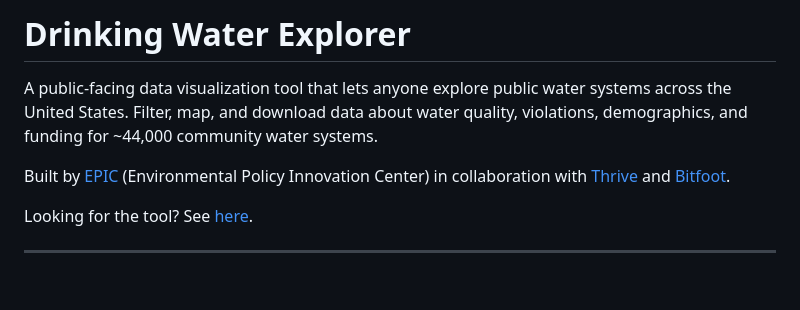
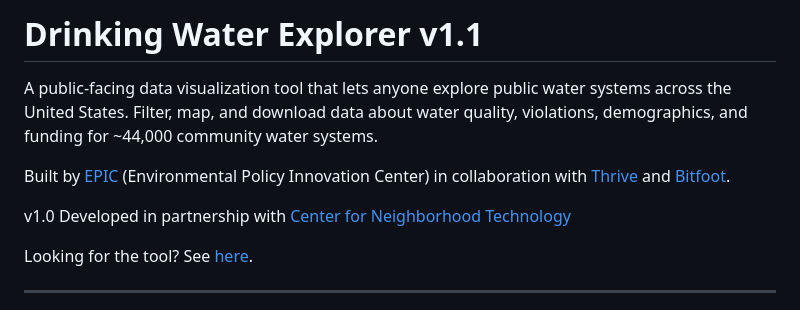
Before and after one commit to Environmental-Policy-Innovation-Center/water-data-tool, a Markdown page: README.md, the part around the change. Rendered like a GitHub page; blank space fills up the shorter version.

```diff
--- a/README.md
+++ b/README.md
@@ -1,8 +1,10 @@
-# Drinking Water Explorer
+# Drinking Water Explorer v1.1
 
 A public-facing data visualization tool that lets anyone explore public water systems across the United States. Filter, map, and download data about water quality, violations, demographics, and funding for ~44,000 community water systems.
 
 Built by [EPIC](https://www.policyinnovation.org/) (Environmental Policy Innovation Center) in collaboration with [Thrive](https://thriveteam.io/) and [Bitfoot](https://bitfoot.co/).
+
+v1.0 Developed in partnership with [Center for Neighborhood Technology](cnt.org)
 
 Looking for the tool? See [here](https://www.policyinnovation.org/drinking-water-explorer-tool).
 
```
